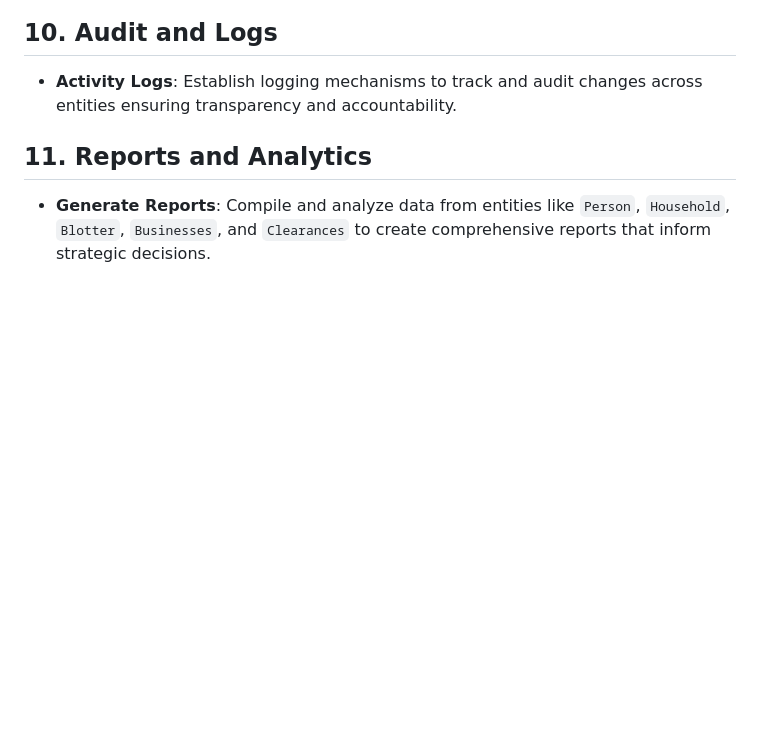
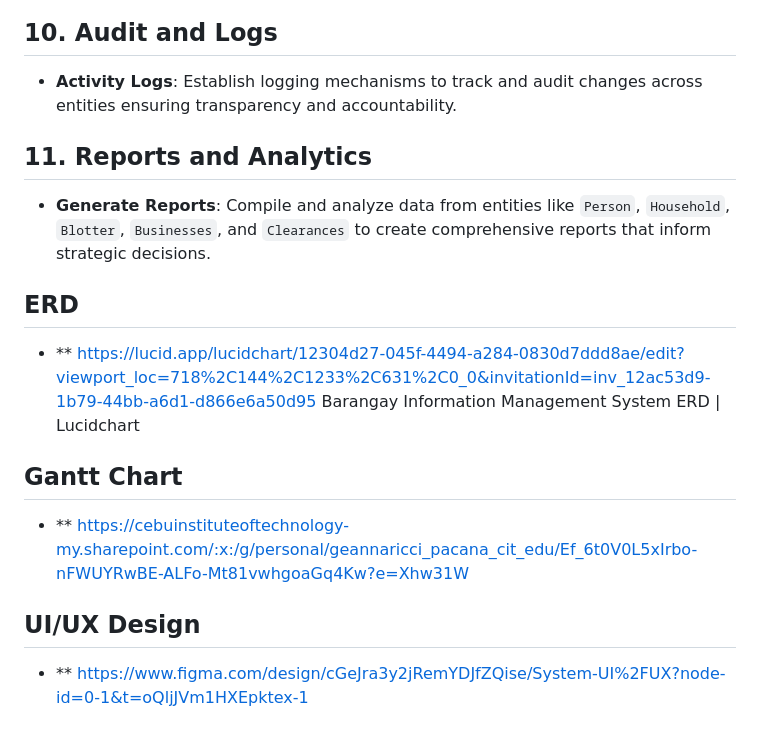
Before and after one commit to gyanna081/Barangay-Information-Management-System, a Markdown page: README.md, the part around the change. GitHub-like rendering; blank space fills up the shorter version.

```diff
--- a/README.md
+++ b/README.md
@@ -39,3 +39,14 @@ Features
 
 ## 11. Reports and Analytics
 - **Generate Reports**: Compile and analyze data from entities like `Person`, `Household`, `Blotter`, `Businesses`, and `Clearances` to create comprehensive reports that inform strategic decisions.
+
+
+## ERD
+- ** https://lucid.app/lucidchart/12304d27-045f-4494-a284-0830d7ddd8ae/edit?viewport_loc=718%2C144%2C1233%2C631%2C0_0&invitationId=inv_12ac53d9-1b79-44bb-a6d1-d866e6a50d95
+Barangay Information Management System ERD | Lucidchart
+
+## Gantt Chart
+- ** https://cebuinstituteoftechnology-my.sharepoint.com/:x:/g/personal/geannaricci_pacana_cit_edu/Ef_6t0V0L5xIrbo-nFWUYRwBE-ALFo-Mt81vwhgoaGq4Kw?e=Xhw31W
+
+## UI/UX Design
+- ** https://www.figma.com/design/cGeJra3y2jRemYDJfZQise/System-UI%2FUX?node-id=0-1&t=oQljJVm1HXEpktex-1
```
